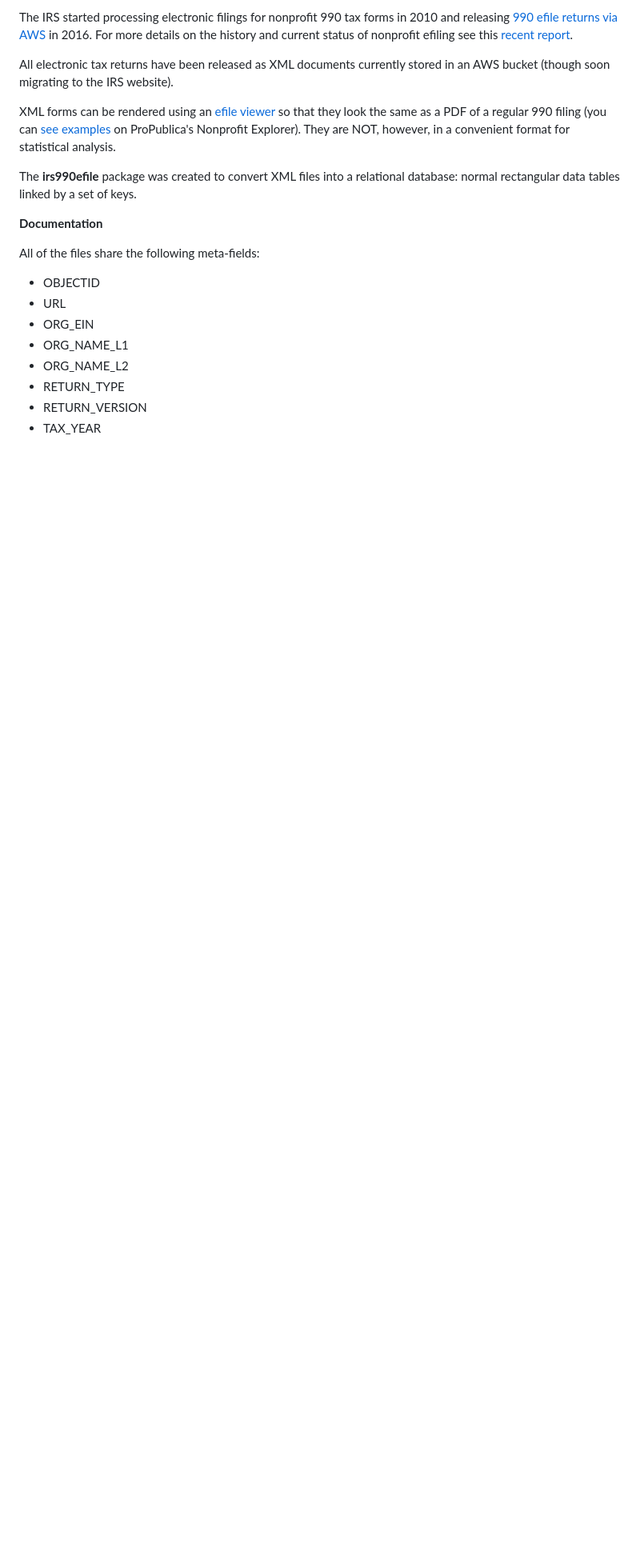
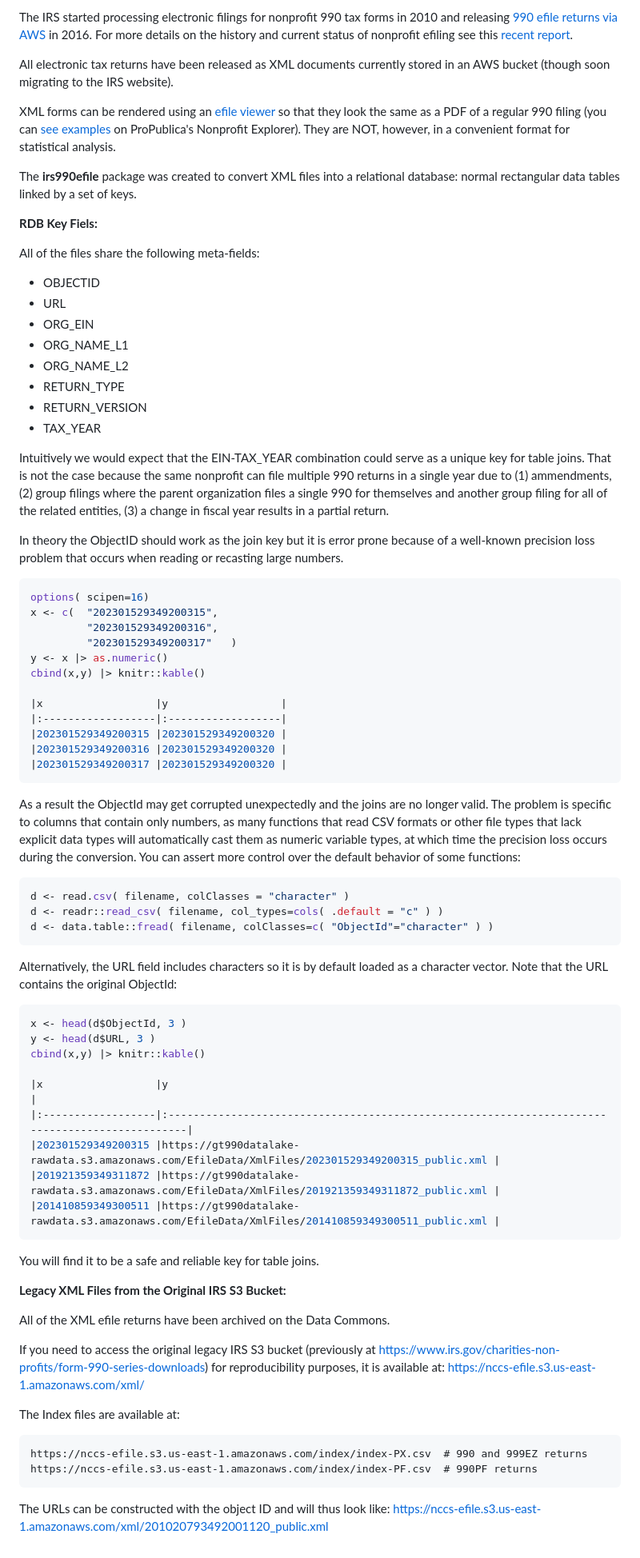
Before and after one commit to Nonprofit-Open-Data-Collective/irs990efile, a Markdown page: README.md, the part around one of its changes. Shown at 80% size. Rendered like a GitHub page; blank space fills up the shorter version.

````diff
--- a/README.md
+++ b/README.md
@@ -245,7 +241,7 @@ XML forms can be rendered using an [efile viewer](https://github.com/betson/irs-
 
 The **irs990efile** package was created to convert XML files into a relational database: normal rectangular data tables linked by a set of keys.
 
-**Documentation**
+**RDB Key Fiels:**
 
 All of the files share the following meta-fields:
 
@@ -257,3 +253,62 @@ All of the files share the following meta-fields:
 * RETURN_TYPE
 * RETURN_VERSION
 * TAX_YEAR
+
+Intuitively we would expect that the EIN-TAX_YEAR combination could serve as a unique key for table joins. That is not the case because the same nonprofit can file multiple 990 returns in a single year due to (1) ammendments, (2) group filings where the parent organization files a single 990 for themselves and another group filing for all of the related entities, (3) a change in fiscal year results in a partial return.
+
+In theory the ObjectID should work as the join key but it is error prone because of a well-known precision loss problem that occurs when reading or recasting large numbers.
+
+```r
+options( scipen=16)
+x <- c(  "202301529349200315",
+         "202301529349200316",
+         "202301529349200317"   )
+y <- x |> as.numeric()
+cbind(x,y) |> knitr::kable()
+
+|x                  |y                  |
+|:------------------|:------------------|
+|202301529349200315 |202301529349200320 |
+|202301529349200316 |202301529349200320 |
+|202301529349200317 |202301529349200320 |
+```
+
+As a result the ObjectId may get corrupted unexpectedly and the joins are no longer valid. The problem is specific to columns that contain only numbers, as many functions that read CSV formats or other file types that lack explicit data types will automatically cast them as numeric variable types, at which time the precision loss occurs during the conversion. You can assert more control over the default behavior of some functions:
+
+```r
+d <- read.csv( filename, colClasses = "character" )
+d <- readr::read_csv( filename, col_types=cols( .default = "c" ) )
+d <- data.table::fread( filename, colClasses=c( "ObjectId"="character" ) )
+```
+
+Alternatively, the URL field includes characters so it is by default loaded as a character vector. Note that the URL contains the original ObjectId:
+
+```r
+x <- head(d$ObjectId, 3 )
+y <- head(d$URL, 3 )
+cbind(x,y) |> knitr::kable()
+
+|x                  |y                                                                                               |
+|:------------------|:-----------------------------------------------------------------------------------------------|
+|202301529349200315 |https://gt990datalake-rawdata.s3.amazonaws.com/EfileData/XmlFiles/202301529349200315_public.xml |
+|201921359349311872 |https://gt990datalake-rawdata.s3.amazonaws.com/EfileData/XmlFiles/201921359349311872_public.xml |
+|201410859349300511 |https://gt990datalake-rawdata.s3.amazonaws.com/EfileData/XmlFiles/201410859349300511_public.xml |
+```
+
+You will find it to be a safe and reliable key for table joins.
+
+
+**Legacy XML Files from the Original IRS S3 Bucket:**
+
+All of the XML efile returns have been archived on the Data Commons.
+
+If you need to access the original legacy IRS S3 bucket (previously at https://www.irs.gov/charities-non-profits/form-990-series-downloads) for reproducibility purposes, it is available at: https://nccs-efile.s3.us-east-1.amazonaws.com/xml/
+
+The Index files are available at:
+
+```
+https://nccs-efile.s3.us-east-1.amazonaws.com/index/index-PX.csv  # 990 and 999EZ returns
+https://nccs-efile.s3.us-east-1.amazonaws.com/index/index-PF.csv  # 990PF returns
+```
+
+The URLs can be constructed with the object ID and will thus look like: https://nccs-efile.s3.us-east-1.amazonaws.com/xml/201020793492001120_public.xml
````
Also changed, not shown: other parts of README.md (+3 -7 lines).
